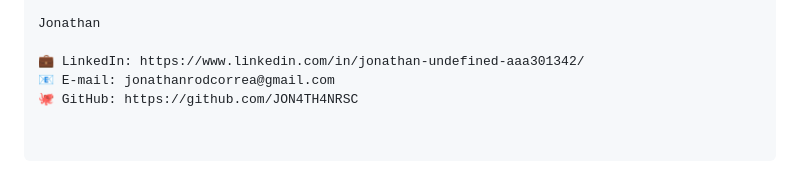
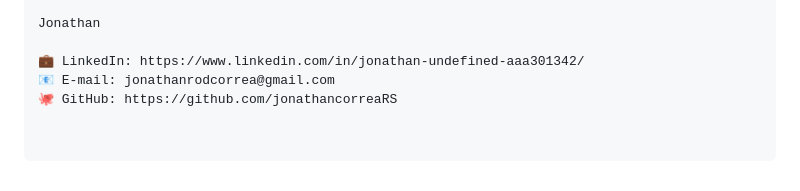
Before and after one commit to jonathancorreaRS/Meu-Study-Hub-TI, a Markdown page: README.md, the part around the change. Rendered like a GitHub page.

```diff
--- a/README.md
+++ b/README.md
@@ -133,4 +133,4 @@ Jonathan
 
 💼 LinkedIn: https://www.linkedin.com/in/jonathan-undefined-aaa301342/
 📧 E-mail: jonathanrodcorrea@gmail.com
-🐙 GitHub: https://github.com/JON4TH4NRSC
+🐙 GitHub: https://github.com/jonathancorreaRS
```
